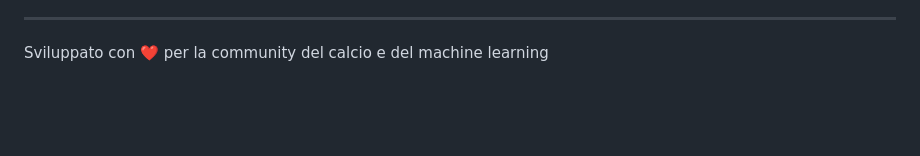
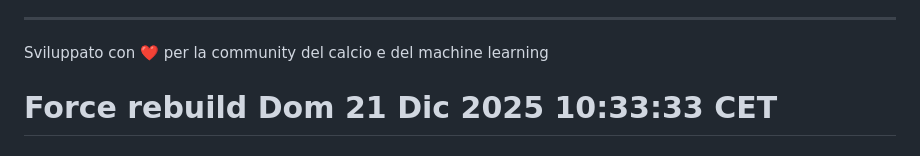
Before and after one commit to Cosimo77/pronostici-calcio-professional, a Markdown page: README.md, the part around the change. GitHub-like rendering; blank space fills up the shorter version.

```diff
--- a/README.md
+++ b/README.md
@@ -566,3 +566,4 @@ Perfetto per:
 ---
 
 Sviluppato con ❤️ per la community del calcio e del machine learning
+# Force rebuild Dom 21 Dic 2025 10:33:33 CET
```
